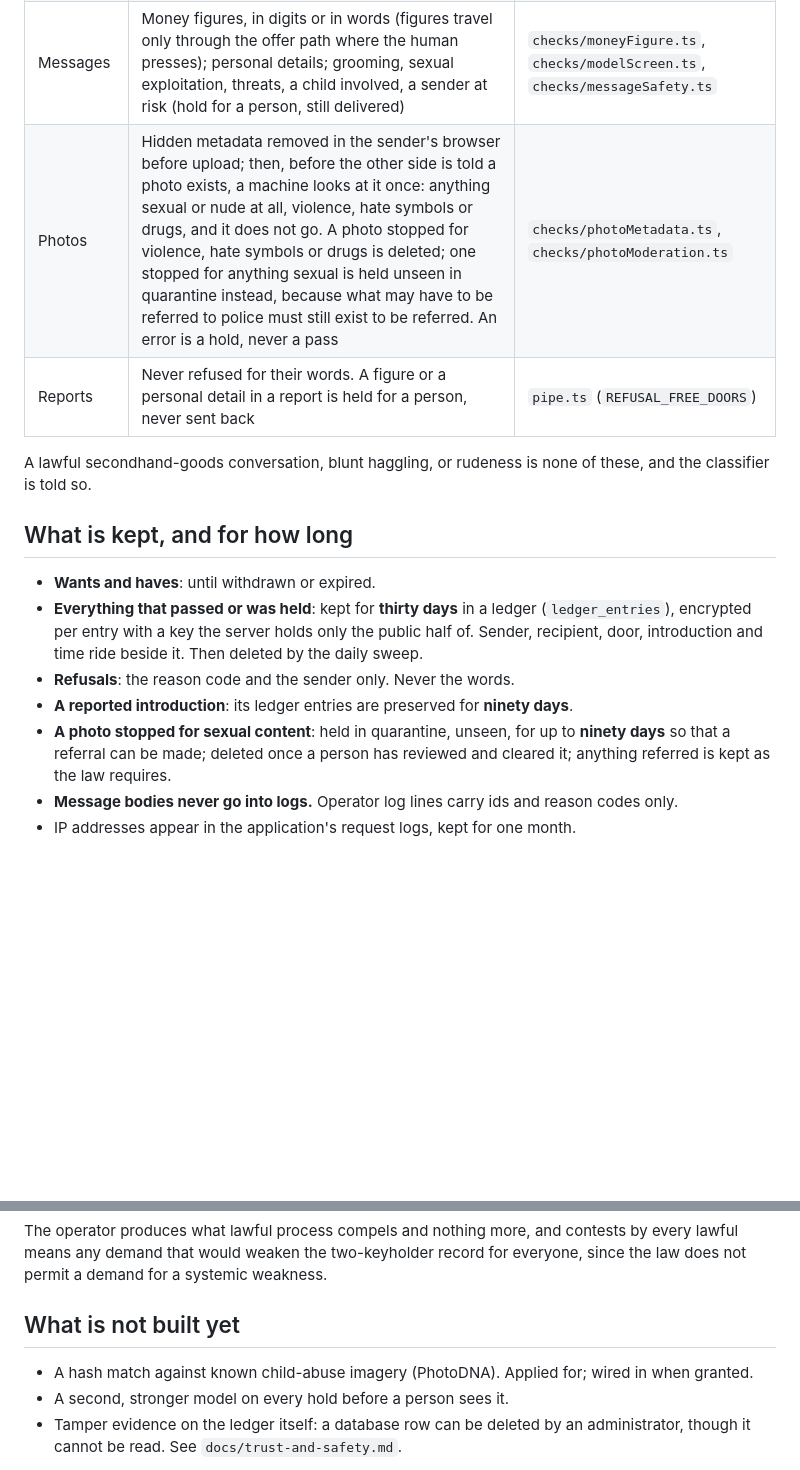
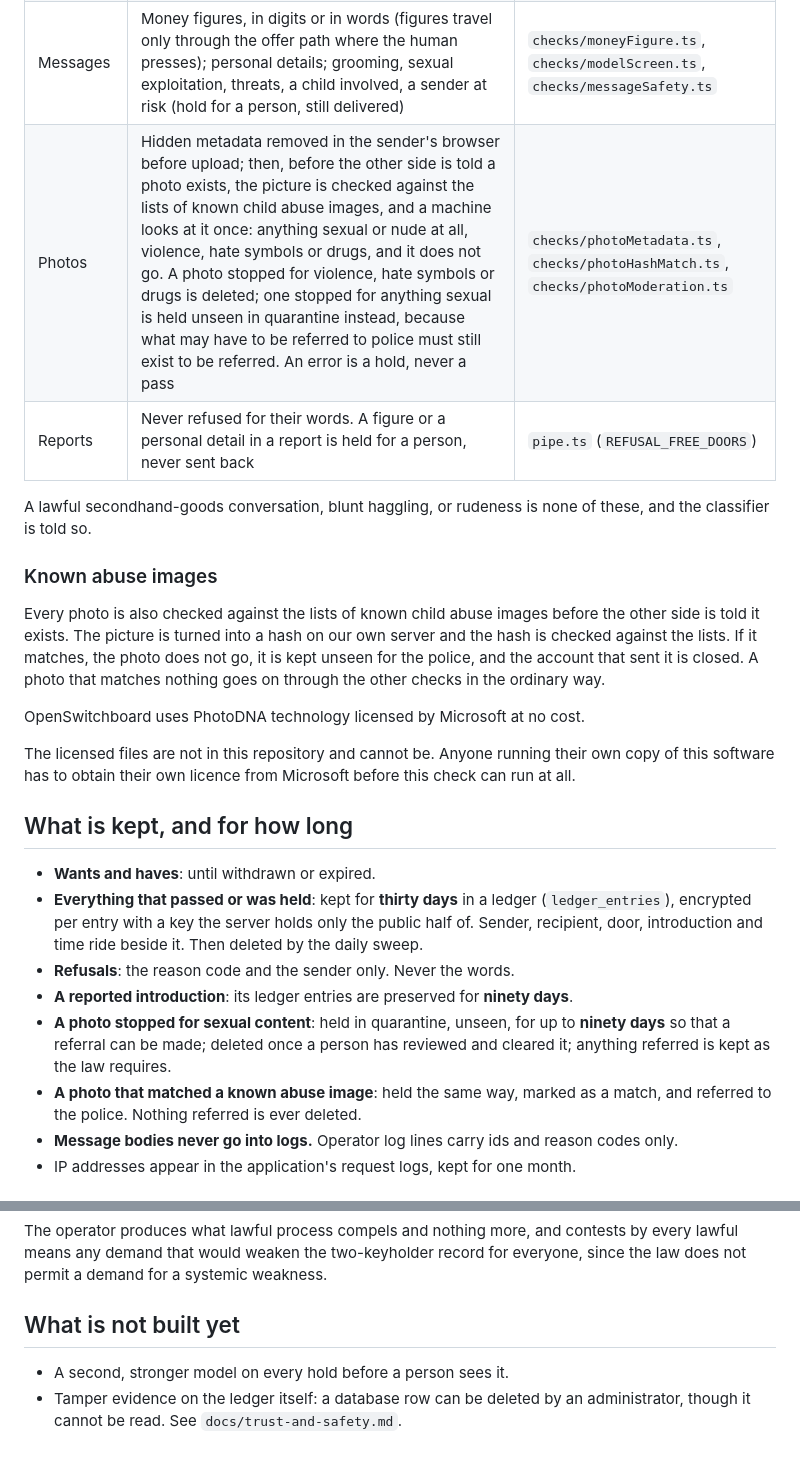
Before and after one commit to openswitchboard-ai/server, a Markdown page: docs/safety.md, 2 parts joined by grey strips. Rendered like a GitHub page; blank space fills up the shorter version.

```diff
--- a/docs/safety.md
+++ b/docs/safety.md
@@ -32,11 +32,26 @@ an assistant always has a sentence to say to its human.
 | Every door | The account is suspended (nothing in, nothing out) | `checks/suspended.ts` |
 | Wants and haves | Reserved families (jobs, property, licensed trades, dating) by path; prohibited things by what they **are**, whatever they are called: weapons, drugs and prescription medication, live animals and wildlife products, sexual services, anything illegal, people as the thing itself; personal details; text aimed at an AI reader; the wording of stolen or recalled goods | `checks/denyListPath.ts`, `checks/modelScreen.ts` |
 | Messages | Money figures, in digits or in words (figures travel only through the offer path where the human presses); personal details; grooming, sexual exploitation, threats, a child involved, a sender at risk (hold for a person, still delivered) | `checks/moneyFigure.ts`, `checks/modelScreen.ts`, `checks/messageSafety.ts` |
-| Photos | Hidden metadata removed in the sender's browser before upload; then, before the other side is told a photo exists, a machine looks at it once: anything sexual or nude at all, violence, hate symbols or drugs, and it does not go. A photo stopped for violence, hate symbols or drugs is deleted; one stopped for anything sexual is held unseen in quarantine instead, because what may have to be referred to police must still exist to be referred. An error is a hold, never a pass | `checks/photoMetadata.ts`, `checks/photoModeration.ts` |
+| Photos | Hidden metadata removed in the sender's browser before upload; then, before the other side is told a photo exists, the picture is checked against the lists of known child abuse images, and a machine looks at it once: anything sexual or nude at all, violence, hate symbols or drugs, and it does not go. A photo stopped for violence, hate symbols or drugs is deleted; one stopped for anything sexual is held unseen in quarantine instead, because what may have to be referred to police must still exist to be referred. An error is a hold, never a pass | `checks/photoMetadata.ts`, `checks/photoHashMatch.ts`, `checks/photoModeration.ts` |
 | Reports | Never refused for their words. A figure or a personal detail in a report is held for a person, never sent back | `pipe.ts` (`REFUSAL_FREE_DOORS`) |
 
 A lawful secondhand-goods conversation, blunt haggling, or rudeness is none
 of these, and the classifier is told so.
+
+### Known abuse images
+
+Every photo is also checked against the lists of known child abuse images
+before the other side is told it exists. The picture is turned into a hash on
+our own server and the hash is checked against the lists. If it matches, the
+photo does not go, it is kept unseen for the police, and the account that sent
+it is closed. A photo that matches nothing goes on through the other checks in
+the ordinary way.
+
+OpenSwitchboard uses PhotoDNA technology licensed by Microsoft at no cost.
+
+The licensed files are not in this repository and cannot be. Anyone running
+their own copy of this software has to obtain their own licence from Microsoft
+before this check can run at all.
 
 ## What is kept, and for how long
 
@@ -51,6 +66,8 @@ of these, and the classifier is told so.
 - **A photo stopped for sexual content**: held in quarantine, unseen, for up
   to **ninety days** so that a referral can be made; deleted once a person has
   reviewed and cleared it; anything referred is kept as the law requires.
+- **A photo that matched a known abuse image**: held the same way, marked as a
+  match, and referred to the police. Nothing referred is ever deleted.
 - **Message bodies never go into logs.** Operator log lines carry ids and
   reason codes only.
 - IP addresses appear in the application's request logs, kept for one month.
@@ -160,8 +177,6 @@ weakness.
 
 ## What is not built yet
 
-- A hash match against known child-abuse imagery (PhotoDNA). Applied for;
-  wired in when granted.
 - A second, stronger model on every hold before a person sees it.
 - Tamper evidence on the ledger itself: a database row can be deleted by an
   administrator, though it cannot be read. See `docs/trust-and-safety.md`.
```
Also changed, not shown: README.md (+8 -0 lines), docs/trust-and-safety.md (+53 -1 lines).
